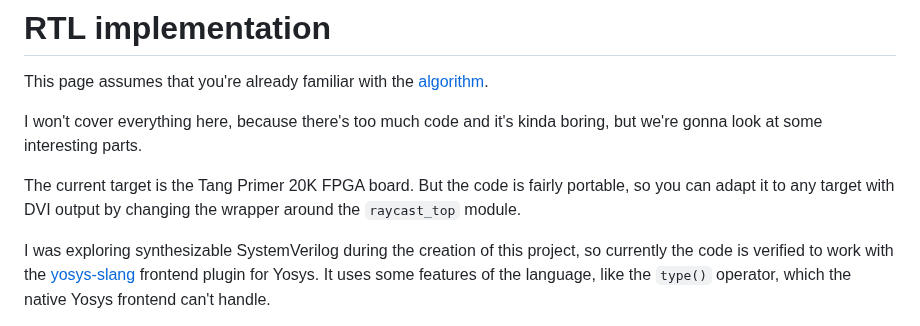
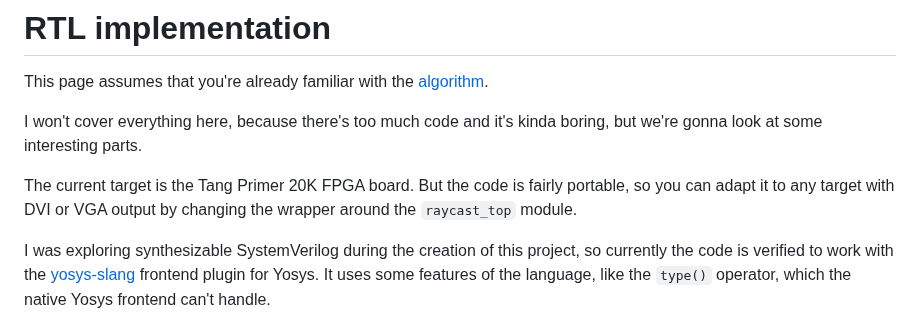
Before and after one commit to max-kudinov/hardware_raycast, a Markdown page: docs/rtl.md, the part around one of its changes. Rendered like a GitHub page.

```diff
--- a/docs/rtl.md
+++ b/docs/rtl.md
@@ -7,8 +7,8 @@ I won't cover everything here, because there's too much code and it's kinda
 boring, but we're gonna look at some interesting parts.
 
 The current target is the Tang Primer 20K FPGA board. But the code is fairly
-portable, so you can adapt it to any target with DVI output by changing the
-wrapper around the `raycast_top` module.
+portable, so you can adapt it to any target with DVI or VGA output by changing
+the wrapper around the `raycast_top` module.
 
 I was exploring synthesizable SystemVerilog during the creation of this project,
 so currently the code is verified to work with the
```
Also changed, not shown: other parts of docs/rtl.md (+14 -13 lines), img/hierarchy.png, img/rendering.png.
